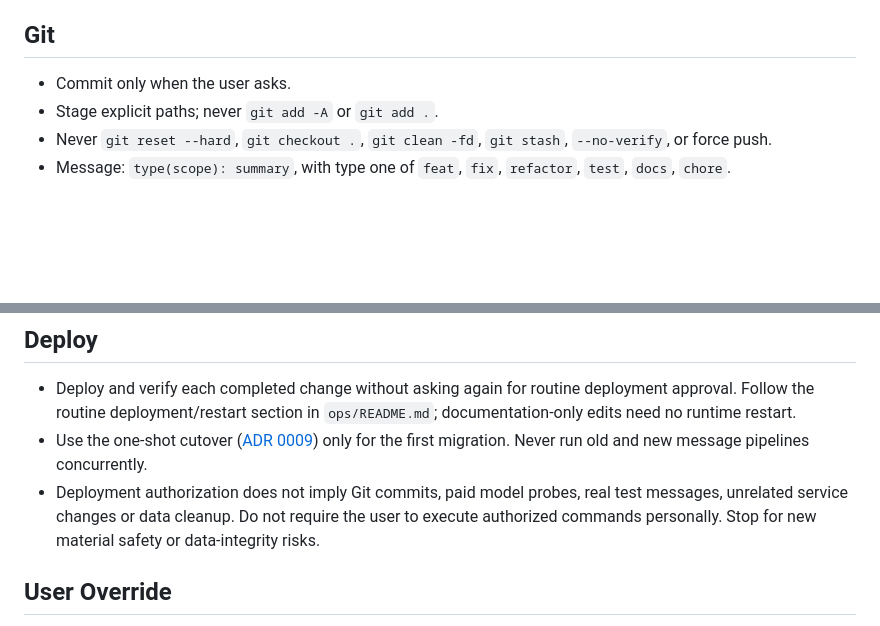
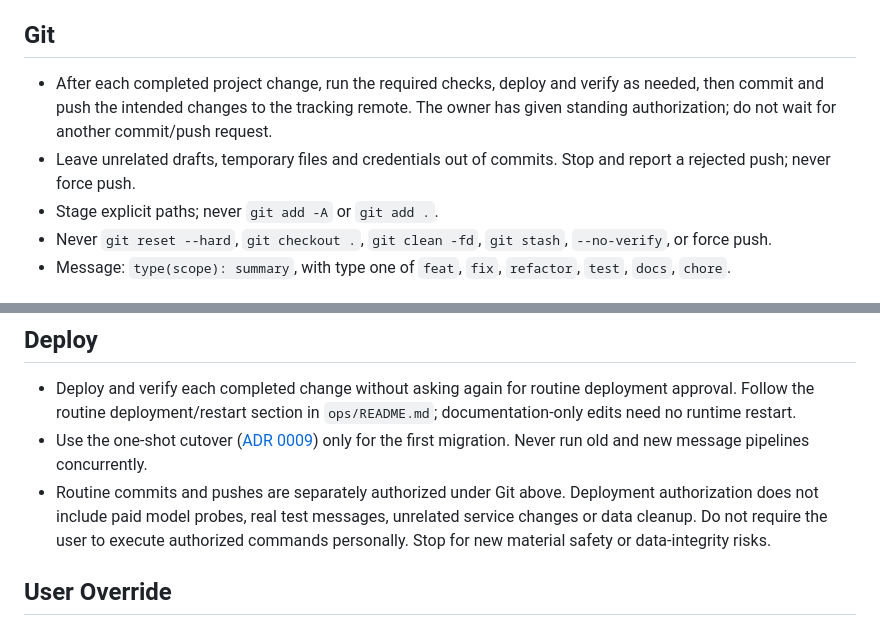
Before and after one commit to daya0576/pi-imessage, a Markdown page: AGENTS.md, 2 parts joined by grey strips. GitHub-like rendering; blank space fills up the shorter version.

```diff
--- a/AGENTS.md
+++ b/AGENTS.md
@@ -63,7 +63,8 @@ with the dependency version pinned in this project before adopting their APIs.
 
 ## Git
 
-- Commit only when the user asks.
+- After each completed project change, run the required checks, deploy and verify as needed, then commit and push the intended changes to the tracking remote. The owner has given standing authorization; do not wait for another commit/push request.
+- Leave unrelated drafts, temporary files and credentials out of commits. Stop and report a rejected push; never force push.
 - Stage explicit paths; never `git add -A` or `git add .`.
 - Never `git reset --hard`, `git checkout .`, `git clean -fd`, `git stash`, `--no-verify`, or force push.
 - Message: `type(scope): summary`, with type one of `feat`, `fix`, `refactor`, `test`, `docs`, `chore`.
@@ -77,7 +78,7 @@ with the dependency version pinned in this project before adopting their APIs.
 
 - Deploy and verify each completed change without asking again for routine deployment approval. Follow the routine deployment/restart section in `ops/README.md`; documentation-only edits need no runtime restart.
 - Use the one-shot cutover ([ADR 0009](docs/adr/0009-one-shot-cutover.md)) only for the first migration. Never run old and new message pipelines concurrently.
-- Deployment authorization does not imply Git commits, paid model probes, real test messages, unrelated service changes or data cleanup. Do not require the user to execute authorized commands personally. Stop for new material safety or data-integrity risks.
+- Routine commits and pushes are separately authorized under Git above. Deployment authorization does not include paid model probes, real test messages, unrelated service changes or data cleanup. Do not require the user to execute authorized commands personally. Stop for new material safety or data-integrity risks.
 
 ## User Override
 
```
Also changed, not shown: ops/README.md (+10 -5 lines).
